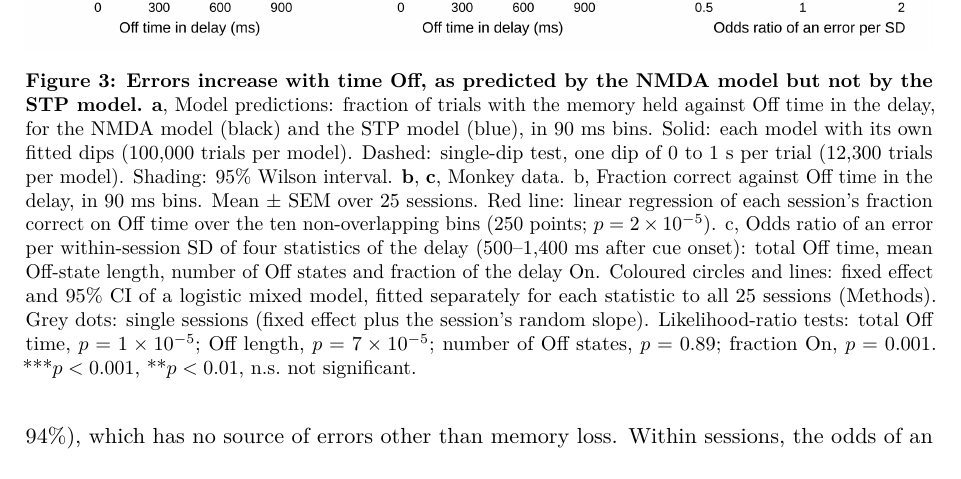
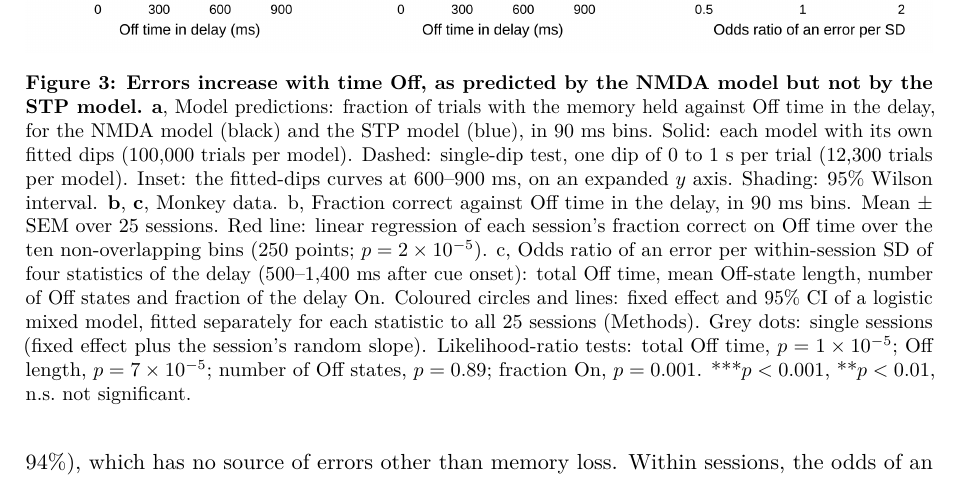
Before and after one commit to jmourabarbosa/gamma_bursts-, a LaTeX paper (paper/main.tex): part of page 5 of 10, cut so that both start at the same text. Compiled offline with pdfLaTeX.

Commit message:
paper: Figure 3 caption describes the inset; recompiled PDF
Co-Authored-By: Claude Opus 5.5 <noreply@anthropic.com>
Claude-Session: https://claude.ai/code/session_01Muxo6fVhqMZ2e3pmGJiRgd

```diff
--- a/paper/main.tex
+++ b/paper/main.tex
@@ -78,7 +78,7 @@ We tested this prediction by comparing On/Off statistics between correct and err
 \begin{figure}[t]
   \centering
   \includegraphics[width=\textwidth]{fig3_off_time.png}
-  \caption{\textbf{Errors increase with time Off, as predicted by the NMDA model but not by the STP model.} \textbf{a}, Model predictions: fraction of trials with the memory held against Off time in the delay, for the NMDA model (black) and the STP model (blue), in 90~ms bins. Solid: each model with its own fitted dips (100,000 trials per model). Dashed: single-dip test, one dip of 0 to 1~s per trial (12,300 trials per model). Shading: 95\% Wilson interval. \textbf{b}, \textbf{c}, Monkey data. b, Fraction correct against Off time in the delay, in 90~ms bins. Mean $\pm$ SEM over 25 sessions. Red line: linear regression of each session's fraction correct on Off time over the ten non-overlapping bins (250 points; $p = 2\times10^{-5}$). c, Odds ratio of an error per within-session SD of four statistics of the delay (500--1,400~ms after cue onset): total Off time, mean Off-state length, number of Off states and fraction of the delay On. Coloured circles and lines: fixed effect and 95\% CI of a logistic mixed model, fitted separately for each statistic to all 25 sessions (Methods). Grey dots: single sessions (fixed effect plus the session's random slope). Likelihood-ratio tests: total Off time, $p = 1\times10^{-5}$; Off length, $p = 7\times10^{-5}$; number of Off states, $p = 0.89$; fraction On, $p = 0.001$. ***$p < 0.001$, **$p < 0.01$, n.s.\ not significant.}
+  \caption{\textbf{Errors increase with time Off, as predicted by the NMDA model but not by the STP model.} \textbf{a}, Model predictions: fraction of trials with the memory held against Off time in the delay, for the NMDA model (black) and the STP model (blue), in 90~ms bins. Solid: each model with its own fitted dips (100,000 trials per model). Dashed: single-dip test, one dip of 0 to 1~s per trial (12,300 trials per model). Inset: the fitted-dips curves at 600--900~ms, on an expanded $y$ axis. Shading: 95\% Wilson interval. \textbf{b}, \textbf{c}, Monkey data. b, Fraction correct against Off time in the delay, in 90~ms bins. Mean $\pm$ SEM over 25 sessions. Red line: linear regression of each session's fraction correct on Off time over the ten non-overlapping bins (250 points; $p = 2\times10^{-5}$). c, Odds ratio of an error per within-session SD of four statistics of the delay (500--1,400~ms after cue onset): total Off time, mean Off-state length, number of Off states and fraction of the delay On. Coloured circles and lines: fixed effect and 95\% CI of a logistic mixed model, fitted separately for each statistic to all 25 sessions (Methods). Grey dots: single sessions (fixed effect plus the session's random slope). Likelihood-ratio tests: total Off time, $p = 1\times10^{-5}$; Off length, $p = 7\times10^{-5}$; number of Off states, $p = 0.89$; fraction On, $p = 0.001$. ***$p < 0.001$, **$p < 0.01$, n.s.\ not significant.}
   \label{fig:3}
 \end{figure}
 
```
Also changed, not shown: paper/main.pdf.
